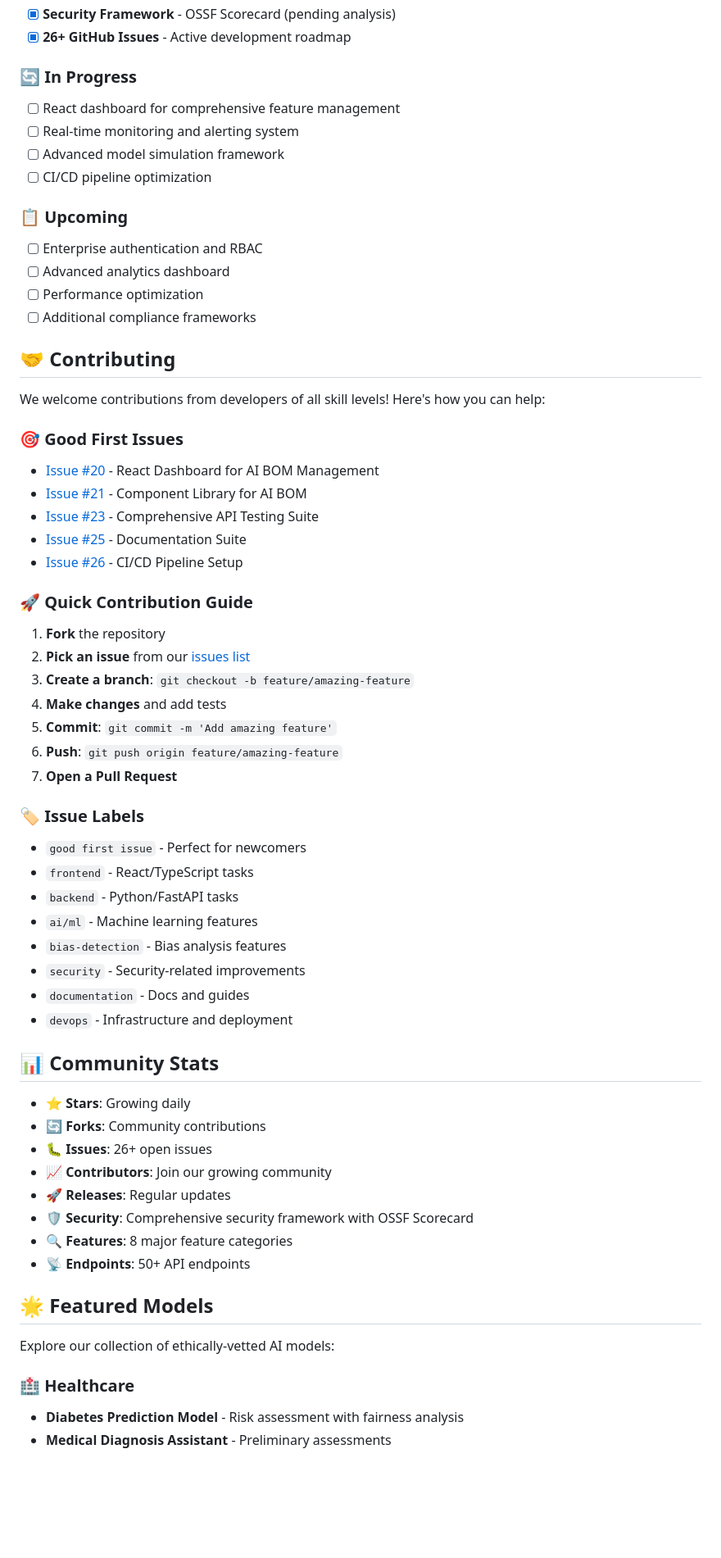
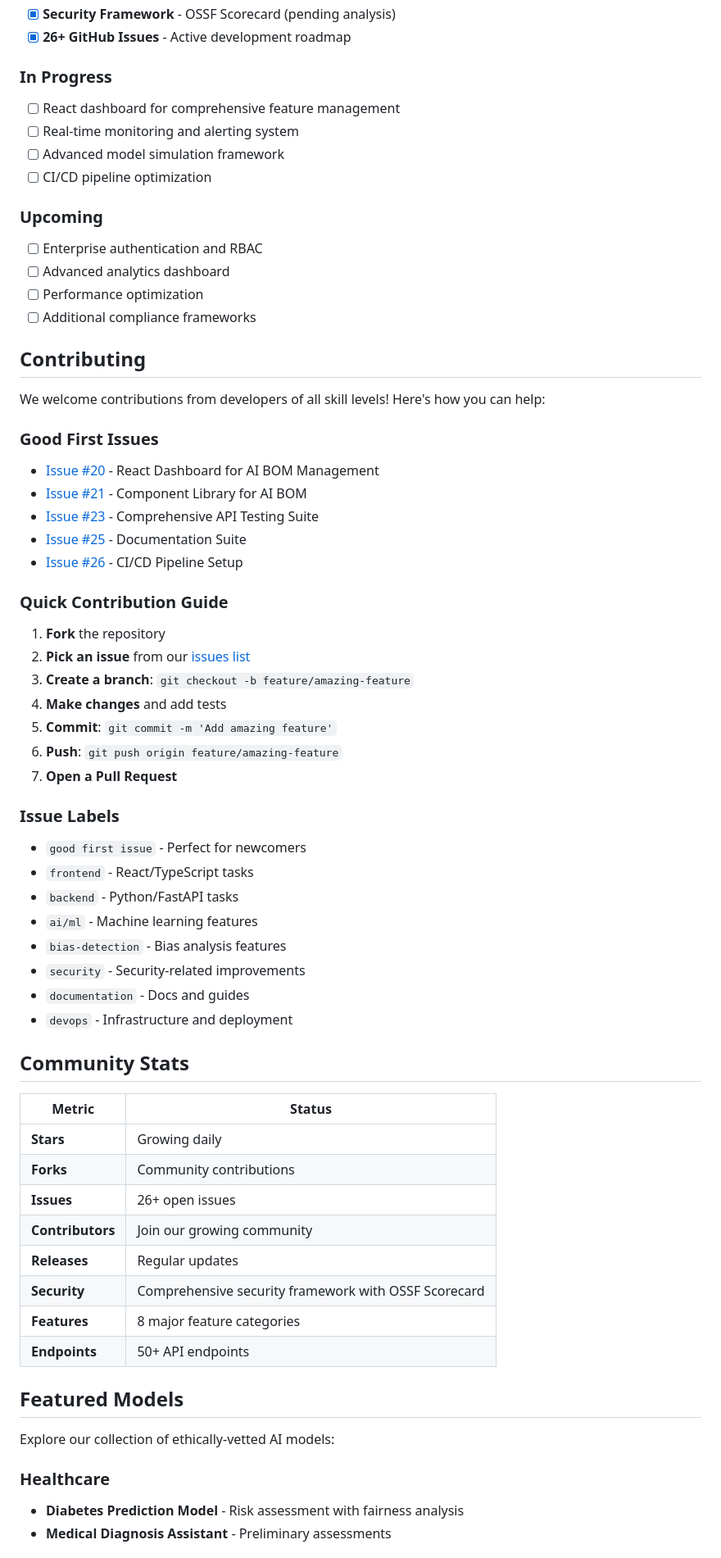
Before and after one commit to adhit-r/fairmind, a Markdown page: README.md, the part around one of its changes. Shown at 82% size. GitHub-like rendering; blank space fills up the shorter version.

```diff
--- a/README.md
+++ b/README.md
@@ -220,30 +220,30 @@ fairmind/
 - [x] **Security Framework** - OSSF Scorecard (pending analysis)
 - [x] **26+ GitHub Issues** - Active development roadmap
 
-### 🔄 In Progress
+### In Progress
 - [ ] React dashboard for comprehensive feature management
 - [ ] Real-time monitoring and alerting system
 - [ ] Advanced model simulation framework
 - [ ] CI/CD pipeline optimization
 
-### 📋 Upcoming
+### Upcoming
 - [ ] Enterprise authentication and RBAC
 - [ ] Advanced analytics dashboard
 - [ ] Performance optimization
 - [ ] Additional compliance frameworks
 
-## 🤝 Contributing
+## Contributing
 
 We welcome contributions from developers of all skill levels! Here's how you can help:
 
-### 🎯 Good First Issues
+### Good First Issues
 - [Issue #20](https://github.com/radhi1991/fairmind/issues/20) - React Dashboard for AI BOM Management
 - [Issue #21](https://github.com/radhi1991/fairmind/issues/21) - Component Library for AI BOM
 - [Issue #23](https://github.com/radhi1991/fairmind/issues/23) - Comprehensive API Testing Suite
 - [Issue #25](https://github.com/radhi1991/fairmind/issues/25) - Documentation Suite
 - [Issue #26](https://github.com/radhi1991/fairmind/issues/26) - CI/CD Pipeline Setup
 
-### 🚀 Quick Contribution Guide
+### Quick Contribution Guide
 
 1. **Fork** the repository
 2. **Pick an issue** from our [issues list](https://github.com/radhi1991/fairmind/issues)
@@ -253,7 +253,7 @@ We welcome contributions from developers of all skill levels! Here's how you can
 6. **Push**: `git push origin feature/amazing-feature`
 7. **Open a Pull Request**
 
-### 🏷️ Issue Labels
+### Issue Labels
 - `good first issue` - Perfect for newcomers
 - `frontend` - React/TypeScript tasks
 - `backend` - Python/FastAPI tasks
@@ -263,22 +263,24 @@ We welcome contributions from developers of all skill levels! Here's how you can
 - `documentation` - Docs and guides
 - `devops` - Infrastructure and deployment
 
-## 📊 Community Stats
+## Community Stats
 
-- **⭐ Stars**: Growing daily
-- **🔄 Forks**: Community contributions
-- **🐛 Issues**: 26+ open issues
-- **📈 Contributors**: Join our growing community
-- **🚀 Releases**: Regular updates
-- **🛡️ Security**: Comprehensive security framework with OSSF Scorecard
-- **🔍 Features**: 8 major feature categories
-- **📡 Endpoints**: 50+ API endpoints
+| Metric | Status |
+|--------|--------|
+| **Stars** | Growing daily |
+| **Forks** | Community contributions |
+| **Issues** | 26+ open issues |
+| **Contributors** | Join our growing community |
+| **Releases** | Regular updates |
+| **Security** | Comprehensive security framework with OSSF Scorecard |
+| **Features** | 8 major feature categories |
+| **Endpoints** | 50+ API endpoints |
 
-## 🌟 Featured Models
+## Featured Models
 
 Explore our collection of ethically-vetted AI models:
 
-### 🏥 Healthcare
+### Healthcare
 - **Diabetes Prediction Model** - Risk assessment with fairness analysis
 - **Medical Diagnosis Assistant** - Preliminary assessments
 
```
Also changed, not shown: other parts of README.md (+54 -54 lines).
